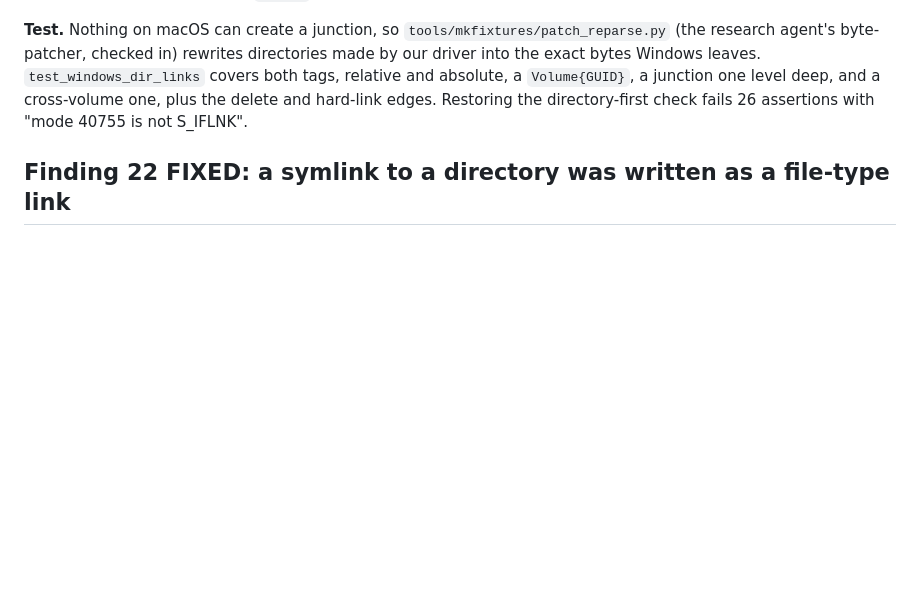
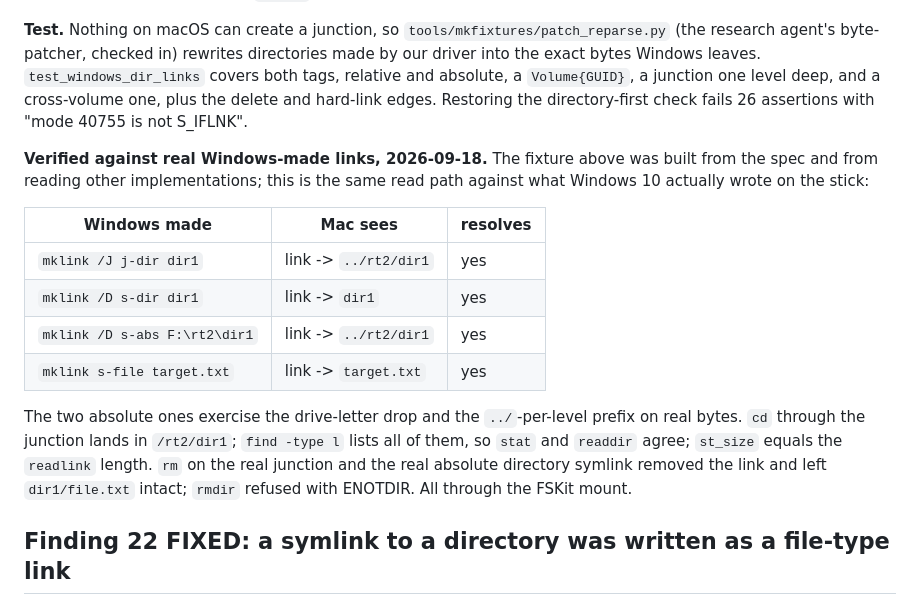
Before and after one commit to dr-kbadawi/ttntfs, a Markdown page: docs/UPSTREAM-BUGS.md, the part around the change. Drawn GitHub-style; blank space fills up the shorter version.

Commit message:
docs: finding 21 verified against links Windows actually wrote
The read side had been tested only against byte-patched fixtures built from
the spec and from other implementations' source. Now against mklink /J,
mklink /D relative and absolute, and a plain mklink, all made by Windows 10 on
the stick and read through the FSKit mount: every one presents as a link,
resolves to the right place, cd works through the junction, stat and readdir
agree, and deleting a real junction leaves its target alone.

```diff
--- a/docs/UPSTREAM-BUGS.md
+++ b/docs/UPSTREAM-BUGS.md
@@ -603,6 +603,24 @@ in) rewrites directories made by our driver into the exact bytes Windows leaves.
 delete and hard-link edges. Restoring the directory-first check fails 26
 assertions with "mode 40755 is not S_IFLNK".
 
+**Verified against real Windows-made links, 2026-09-18.** The fixture above was
+built from the spec and from reading other implementations; this is the same
+read path against what Windows 10 actually wrote on the stick:
+
+| Windows made | Mac sees | resolves |
+|---|---|---|
+| `mklink /J j-dir dir1` | link -> `../rt2/dir1` | yes |
+| `mklink /D s-dir dir1` | link -> `dir1` | yes |
+| `mklink /D s-abs F:\rt2\dir1` | link -> `../rt2/dir1` | yes |
+| `mklink s-file target.txt` | link -> `target.txt` | yes |
+
+The two absolute ones exercise the drive-letter drop and the `../`-per-level
+prefix on real bytes. `cd` through the junction lands in `/rt2/dir1`; `find
+-type l` lists all of them, so `stat` and `readdir` agree; `st_size` equals the
+`readlink` length. `rm` on the real junction and the real absolute directory
+symlink removed the link and left `dir1/file.txt` intact; `rmdir` refused with
+ENOTDIR. All through the FSKit mount.
+
 ## Finding 22 **FIXED**: a symlink to a directory was written as a file-type link
 
 Windows has two kinds of symbolic link and demands the choice at creation
```
